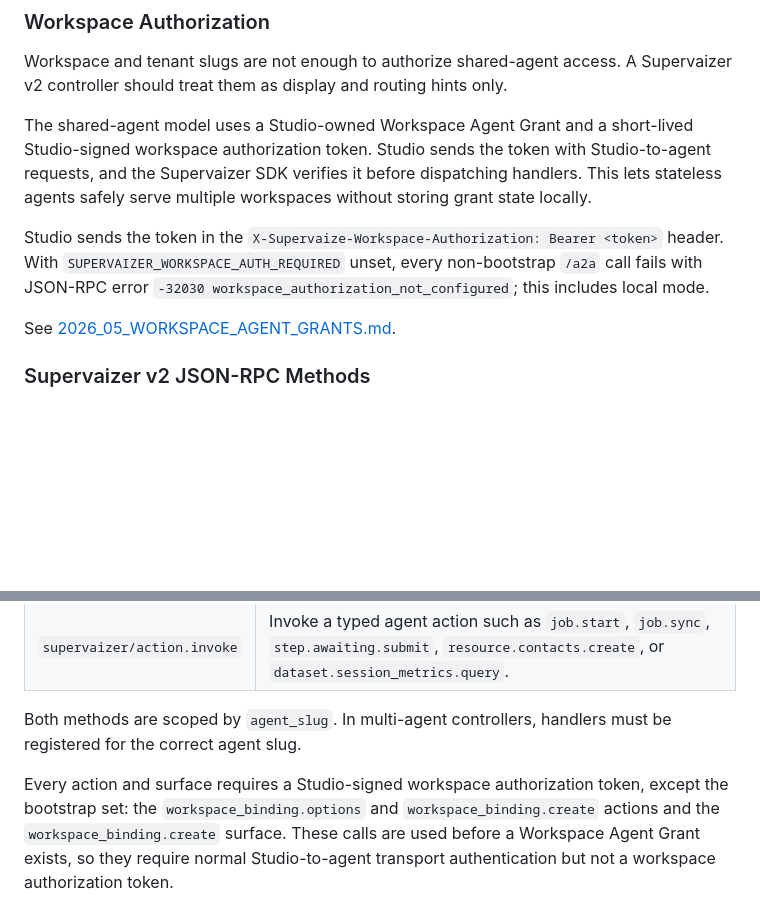
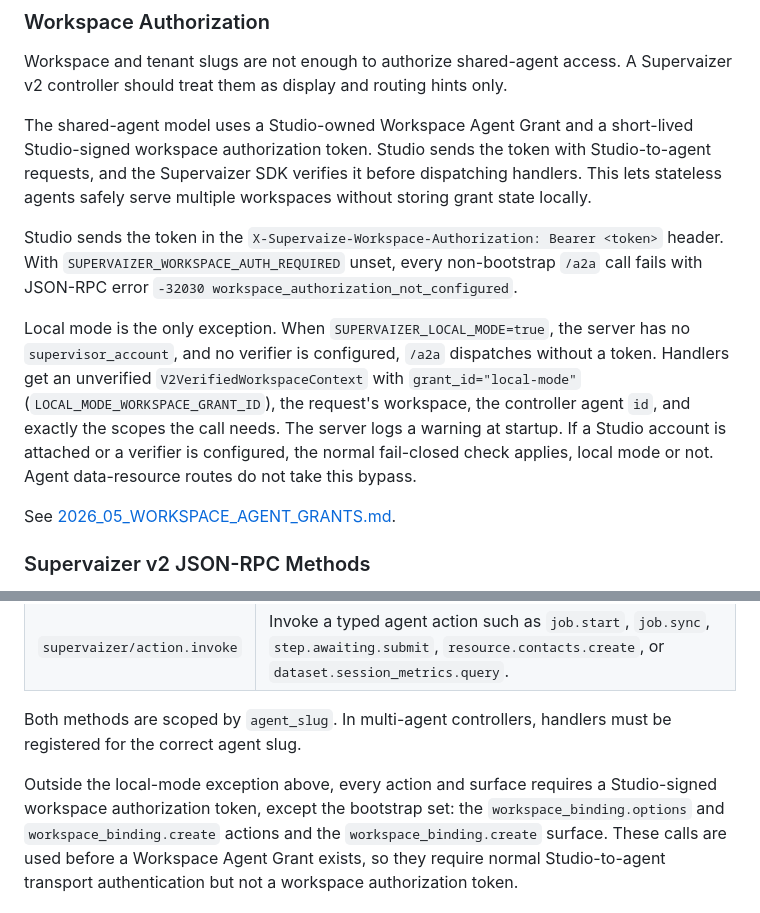
Before and after one commit to supervaize/supervaizer, a Markdown page: docs/2026_05_PROTOCOLS.md, 2 parts joined by grey strips. Drawn GitHub-style; blank space fills up the shorter version.

```diff
--- a/docs/2026_05_PROTOCOLS.md
+++ b/docs/2026_05_PROTOCOLS.md
@@ -47,7 +47,9 @@ Workspace and tenant slugs are not enough to authorize shared-agent access. A Su
 
 The shared-agent model uses a Studio-owned Workspace Agent Grant and a short-lived Studio-signed workspace authorization token. Studio sends the token with Studio-to-agent requests, and the Supervaizer SDK verifies it before dispatching handlers. This lets stateless agents safely serve multiple workspaces without storing grant state locally.
 
-Studio sends the token in the `X-Supervaize-Workspace-Authorization: Bearer <token>` header. With `SUPERVAIZER_WORKSPACE_AUTH_REQUIRED` unset, every non-bootstrap `/a2a` call fails with JSON-RPC error `-32030 workspace_authorization_not_configured`; this includes local mode.
+Studio sends the token in the `X-Supervaize-Workspace-Authorization: Bearer <token>` header. With `SUPERVAIZER_WORKSPACE_AUTH_REQUIRED` unset, every non-bootstrap `/a2a` call fails with JSON-RPC error `-32030 workspace_authorization_not_configured`.
+
+Local mode is the only exception. When `SUPERVAIZER_LOCAL_MODE=true`, the server has no `supervisor_account`, and no verifier is configured, `/a2a` dispatches without a token. Handlers get an unverified `V2VerifiedWorkspaceContext` with `grant_id="local-mode"` (`LOCAL_MODE_WORKSPACE_GRANT_ID`), the request's workspace, the controller agent `id`, and exactly the scopes the call needs. The server logs a warning at startup. If a Studio account is attached or a verifier is configured, the normal fail-closed check applies, local mode or not. Agent data-resource routes do not take this bypass.
 
 See [2026_05_WORKSPACE_AGENT_GRANTS.md](2026_05_WORKSPACE_AGENT_GRANTS.md).
 
@@ -62,8 +64,8 @@ Supervaizer v2 currently exposes two A2A JSON-RPC methods:
 
 Both methods are scoped by `agent_slug`. In multi-agent controllers, handlers must be registered for the correct agent slug.
 
-Every action and surface requires a Studio-signed workspace authorization token,
-except the bootstrap set: the `workspace_binding.options` and
+Outside the local-mode exception above, every action and surface requires a
+Studio-signed workspace authorization token, except the bootstrap set: the `workspace_binding.options` and
 `workspace_binding.create` actions and the `workspace_binding.create` surface.
 These calls are used before a Workspace Agent Grant exists, so they require
 normal Studio-to-agent transport authentication but not a workspace
```
Also changed, not shown: README.md (+14 -2 lines).
